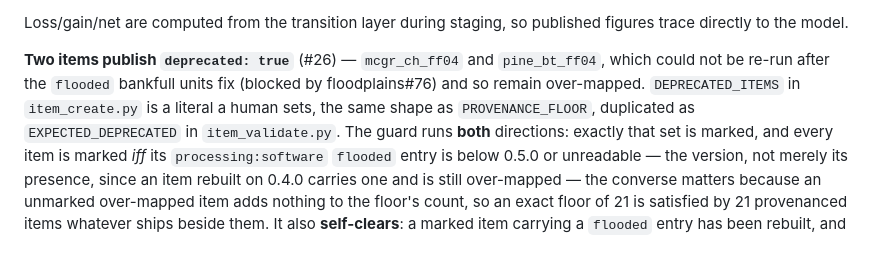
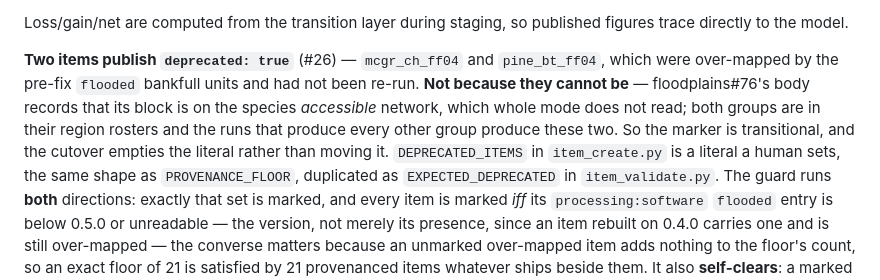
Before and after one commit to NewGraphEnvironment/stac_floodplains_bc, a Markdown page: CLAUDE.md, the part around the change. Drawn GitHub-style; blank space fills up the shorter version.

```diff
--- a/CLAUDE.md
+++ b/CLAUDE.md
@@ -275,8 +275,11 @@ Loss/gain/net are computed from the transition layer during staging, so publishe
 directly to the model.
 
 **Two items publish `deprecated: true`** (#26) — `mcgr_ch_ff04` and `pine_bt_ff04`, which
-could not be re-run after the `flooded` bankfull units fix (blocked by floodplains#76) and so
-remain over-mapped. `DEPRECATED_ITEMS` in `item_create.py` is a literal a human sets, the same
+were over-mapped by the pre-fix `flooded` bankfull units and had not been re-run. **Not because
+they cannot be** — floodplains#76's body records that its block is on the species *accessible*
+network, which whole mode does not read; both groups are in their region rosters and the runs
+that produce every other group produce these two. So the marker is transitional, and the
+cutover empties the literal rather than moving it. `DEPRECATED_ITEMS` in `item_create.py` is a literal a human sets, the same
 shape as `PROVENANCE_FLOOR`, duplicated as `EXPECTED_DEPRECATED` in `item_validate.py`. The
 guard runs **both** directions: exactly that set is marked, and every item is marked *iff* its
 `processing:software` `flooded` entry is below 0.5.0 or unreadable — the version, not merely its
```
Also changed, not shown: NEWS.md (+22 -6 lines).
